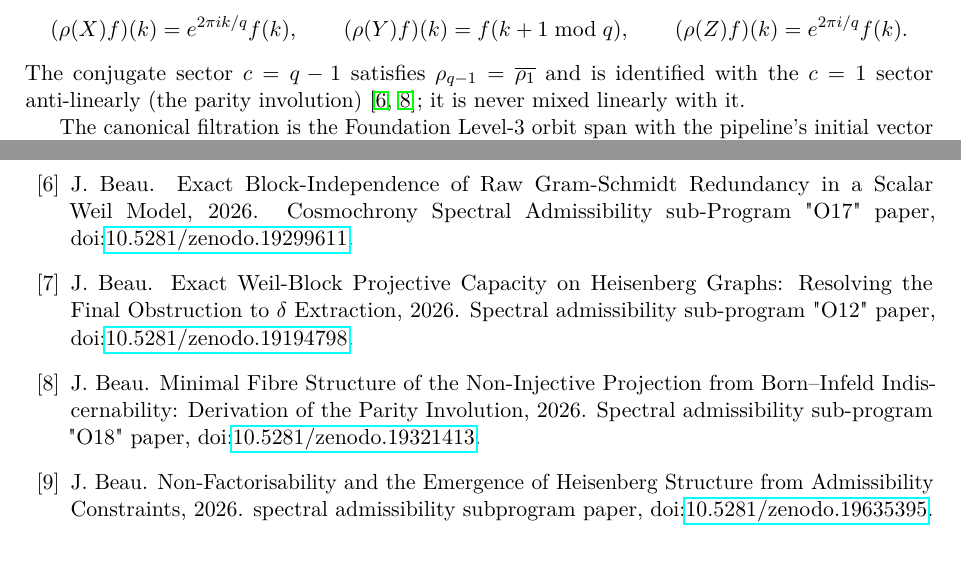
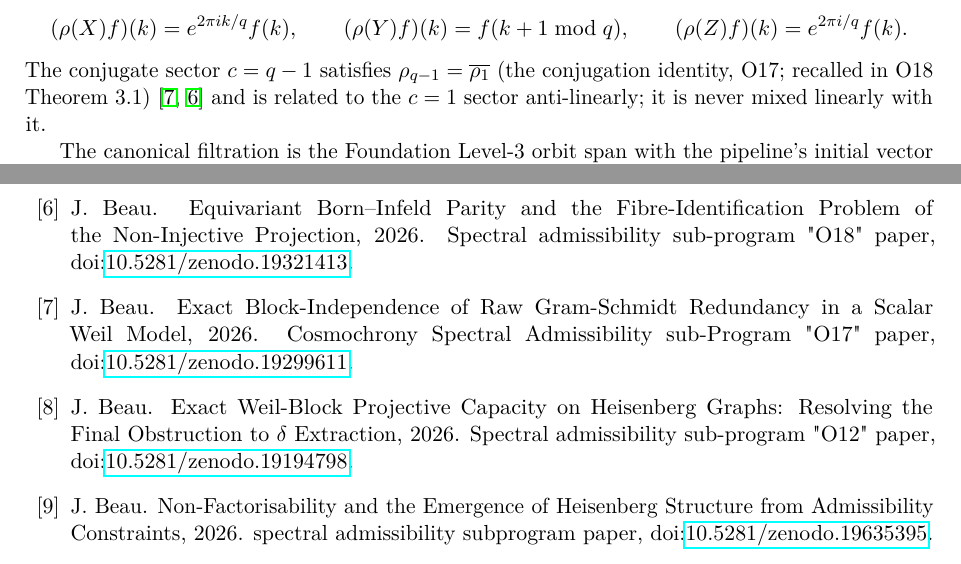
Before and after one commit to Cosmochrony/q5a, a LaTeX paper (tex/q5a.tex, which reads tex/cosmochrony-bibliography.bib): two parts of pages 4 and 10 of 10, joined at a grey line, cut so that both start at the same text. Compiled offline with pdfLaTeX.

Commit message:
Attribute the conjugation identity to O17 (recalled in O18 Theorem 3.1)
The anti-linear relation between the c=1 and c=q-1 sectors is the proved
conjugation identity; the parity-involution fibre reading is not asserted.

```diff
--- a/tex/cosmochrony-bibliography.bib
+++ b/tex/cosmochrony-bibliography.bib
@@ -37,8 +37,7 @@
 
 @misc{Beau2026a22,
   author = {Beau, J.},
-  title = {{Minimal Fibre Structure of the Non-Injective Projection from Born--Infeld Indiscernability: Derivation of
- the Parity Involution}},
+  title = {{Equivariant Born--Infeld Parity and the Fibre-Identification Problem of the Non-Injective Projection}},
   journal = {Preprint},
   year = {2026},
   note = {Spectral admissibility sub-program "O18" paper,
--- a/tex/q5a.tex
+++ b/tex/q5a.tex
@@ -180,9 +180,9 @@ Q5a of the Cosmochrony Spectral Geometry Programme}}
       (\rho(Y) f)(k) = f(k+1 \bmod q), \qquad
       (\rho(Z) f)(k) = e^{2\pi i/q} f(k).
     \]
-    The conjugate sector $c = q-1$ satisfies $\rho_{q-1} = \overline{\rho_1}$ and is identified with
-    the $c = 1$ sector anti-linearly (the parity involution)~\cite{Beau2026a21,Beau2026a22}; it is
-    never mixed linearly with it.
+    The conjugate sector $c = q-1$ satisfies $\rho_{q-1} = \overline{\rho_1}$
+    (the conjugation identity, O17; recalled in O18 Theorem~3.1)~\cite{Beau2026a21,Beau2026a22}
+    and is related to the $c = 1$ sector anti-linearly; it is never mixed linearly with it.
 
     The canonical filtration is the Foundation Level-3 orbit span with the pipeline's initial vector
     $v_0 = q^{-1/2}(1, \ldots, 1)$ (the uniform state, the convention of the O-series
```
